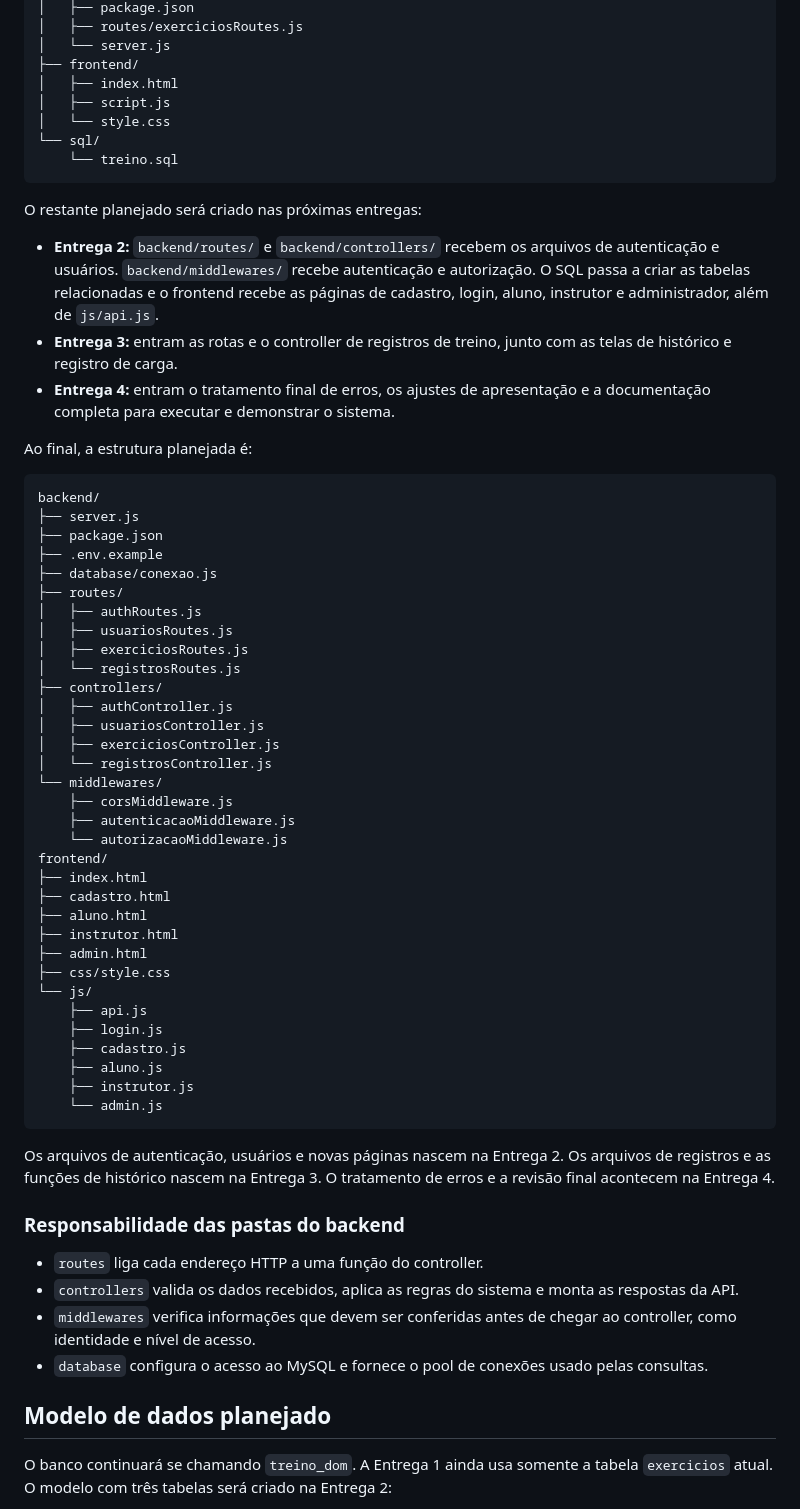
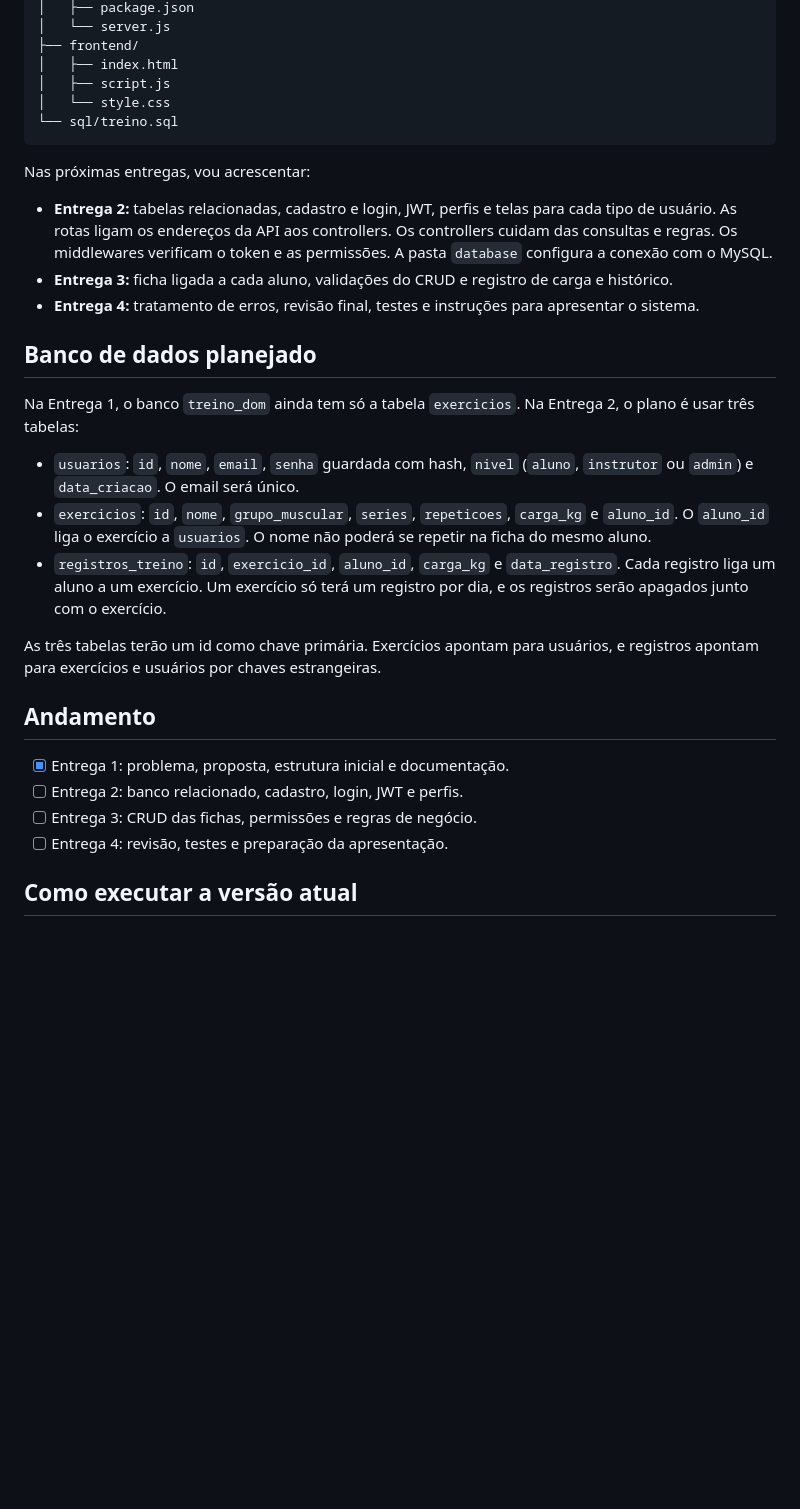
Before and after one commit to RawiMohr/trabalhoDom, a Markdown page: README.md, the part around one of its changes. Rendered like a GitHub page; blank space fills up the shorter version.

Commit message:
docs: simplifica texto do README

````diff
--- a/README.md
+++ b/README.md
@@ -73,68 +54,34 @@ Esta é a estrutura que existe na Entrega 1:
 │   ├── package.json
-│   ├── routes/exerciciosRoutes.js
 │   └── server.js
 ├── frontend/
 │   ├── index.html
 │   ├── script.js
 │   └── style.css
-└── sql/
-    └── treino.sql
+└── sql/treino.sql
 ```
 
-O restante planejado será criado nas próximas entregas:
+Nas próximas entregas, vou acrescentar:
 
-* **Entrega 2:** `backend/routes/` e `backend/controllers/` recebem os arquivos de autenticação e usuários. `backend/middlewares/` recebe autenticação e autorização. O SQL passa a criar as tabelas relacionadas e o frontend recebe as páginas de cadastro, login, aluno, instrutor e administrador, além de `js/api.js`.
-* **Entrega 3:** entram as rotas e o controller de registros de treino, junto com as telas de histórico e registro de carga.
-* **Entrega 4:** entram o tratamento final de erros, os ajustes de apresentação e a documentação completa para executar e demonstrar o sistema.
+* **Entrega 2:** tabelas relacionadas, cadastro e login, JWT, perfis e telas para cada tipo de usuário. As rotas ligam os endereços da API aos controllers. Os controllers cuidam das consultas e regras. Os middlewares verificam o token e as permissões. A pasta `database` configura a conexão com o MySQL.
+* **Entrega 3:** ficha ligada a cada aluno, validações do CRUD e registro de carga e histórico.
+* **Entrega 4:** tratamento de erros, revisão final, testes e instruções para apresentar o sistema.
 
-Ao final, a estrutura planejada é:
+## Banco de dados planejado
 
-```text
-backend/
-├── server.js
-├── package.json
-├── .env.example
-├── database/conexao.js
-├── routes/
-│   ├── authRoutes.js
-│   ├── usuariosRoutes.js
-│   ├── exerciciosRoutes.js
-│   └── registrosRoutes.js
-├── controllers/
-│   ├── authController.js
-│   ├── usuariosController.js
-│   ├── exerciciosController.js
-│   └── registrosController.js
-└── middlewares/
-    ├── corsMiddleware.js
-    ├── autenticacaoMiddleware.js
-    └── autorizacaoMiddleware.js
-frontend/
-├── index.html
-├── cadastro.html
-├── aluno.html
-├── instrutor.html
-├── admin.html
-├── css/style.css
-└── js/
-    ├── api.js
-    ├── login.js
-    ├── cadastro.js
-    ├── aluno.js
-    ├── instrutor.js
-    └── admin.js
-```
+Na Entrega 1, o banco `treino_dom` ainda tem só a tabela `exercicios`. Na Entrega 2, o plano é usar três tabelas:
 
-Os arquivos de autenticação, usuários e novas páginas nascem na Entrega 2. Os arquivos de registros e as funções de histórico nascem na Entrega 3. O tratamento de erros e a revisão final acontecem na Entrega 4.
+* `usuarios`: `id`, `nome`, `email`, `senha` guardada com hash, `nivel` (`aluno`, `instrutor` ou `admin`) e `data_criacao`. O email será único.
+* `exercicios`: `id`, `nome`, `grupo_muscular`, `series`, `repeticoes`, `carga_kg` e `aluno_id`. O `aluno_id` liga o exercício a `usuarios`. O nome não poderá se repetir na ficha do mesmo aluno.
+* `registros_treino`: `id`, `exercicio_id`, `aluno_id`, `carga_kg` e `data_registro`. Cada registro liga um aluno a um exercício. Um exercício só terá um registro por dia, e os registros serão apagados junto com o exercício.
 
-### Responsabilidade das pastas do backend
+As três tabelas terão um id como chave primária. Exercícios apontam para usuários, e registros apontam para exercícios e usuários por chaves estrangeiras.
 
-* `routes` liga cada endereço HTTP a uma função do controller.
-* `controllers` valida os dados recebidos, aplica as regras do sistema e monta as respostas da API.
-* `middlewares` verifica informações que devem ser conferidas antes de chegar ao controller, como identidade e nível de acesso.
-* `database` configura o acesso ao MySQL e fornece o pool de conexões usado pelas consultas.
+## Andamento
 
-## Modelo de dados planejado
+* [x] Entrega 1: problema, proposta, estrutura inicial e documentação.
+* [ ] Entrega 2: banco relacionado, cadastro, login, JWT e perfis.
+* [ ] Entrega 3: CRUD das fichas, permissões e regras de negócio.
+* [ ] Entrega 4: revisão, testes e preparação da apresentação.
 
-O banco continuará se chamando `treino_dom`. A Entrega 1 ainda usa somente a tabela `exercicios` atual. O modelo com três tabelas será criado na Entrega 2:
+## Como executar a versão atual
 
````
Also changed, not shown: other parts of README.md (+29 -64 lines).
